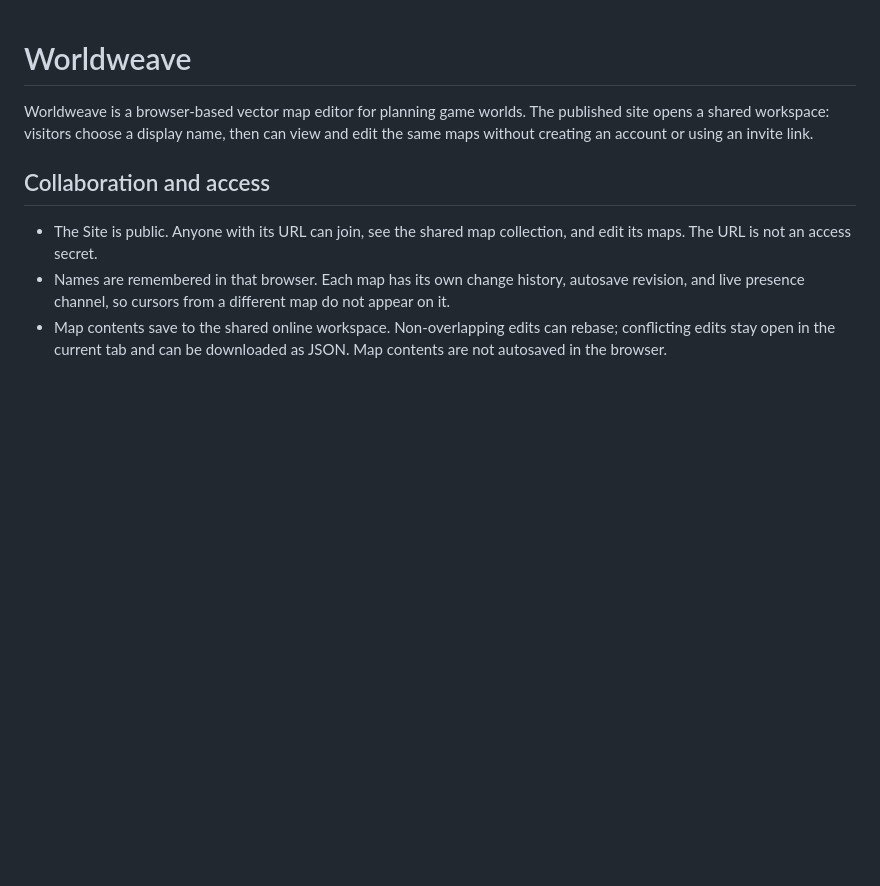
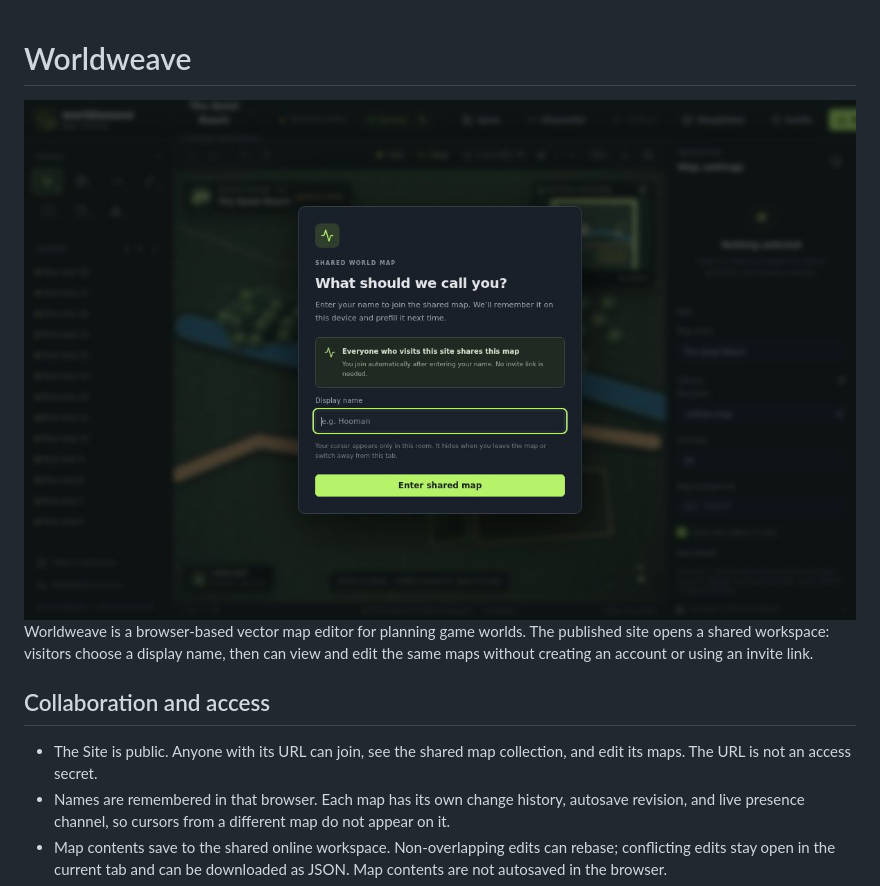
Before and after one commit to HoomanJCode/Worldweave, a Markdown page: README.md, the part around the change. Rendered like a GitHub page; pictures changed too: docs/worldweave-workspace.jpg (added); blank space fills up the shorter version.

Commit message:
Add workspace screenshot to README

```diff
--- a/README.md
+++ b/README.md
@@ -1,5 +1,6 @@
 # Worldweave
 
+![Worldweave shared workspace](docs/worldweave-workspace.jpg)
 Worldweave is a browser-based vector map editor for planning game worlds. The published site opens a shared workspace: visitors choose a display name, then can view and edit the same maps without creating an account or using an invite link.
 
 ## Collaboration and access
```
